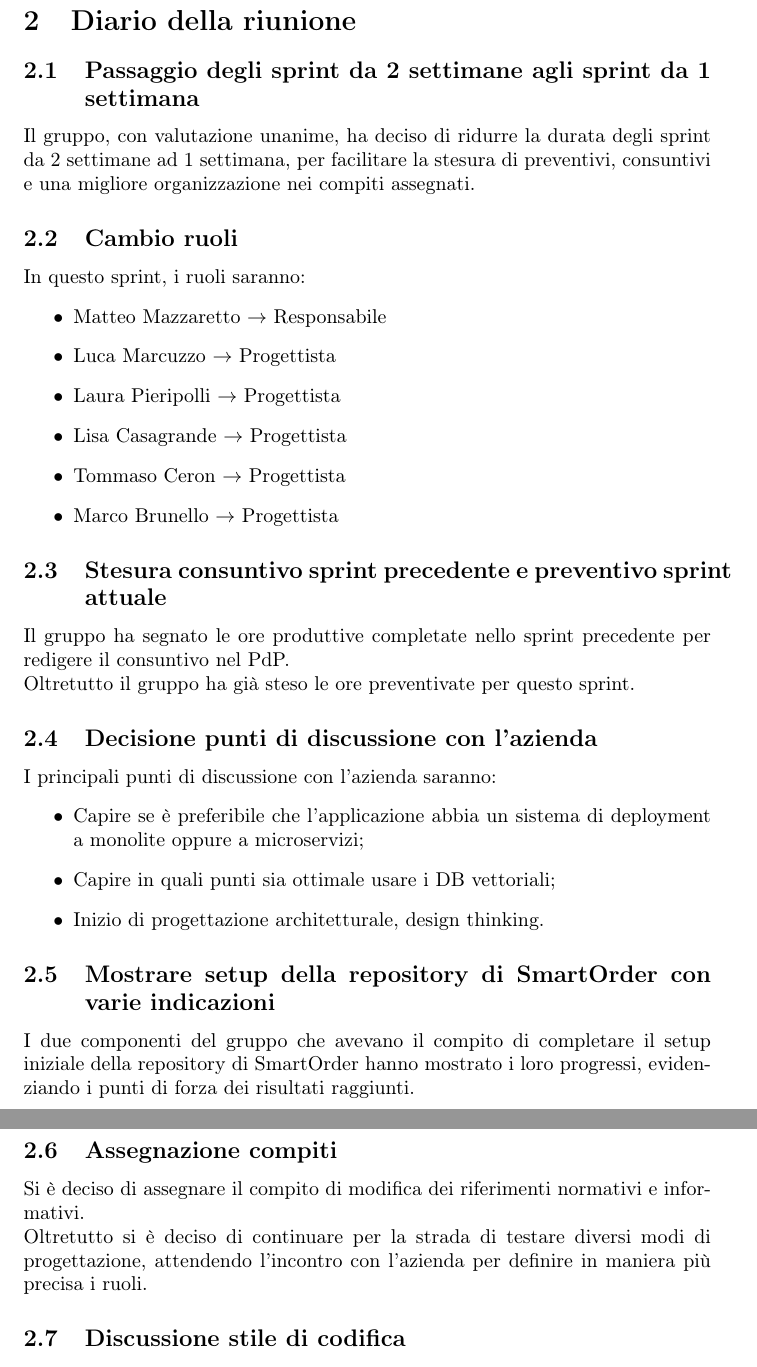
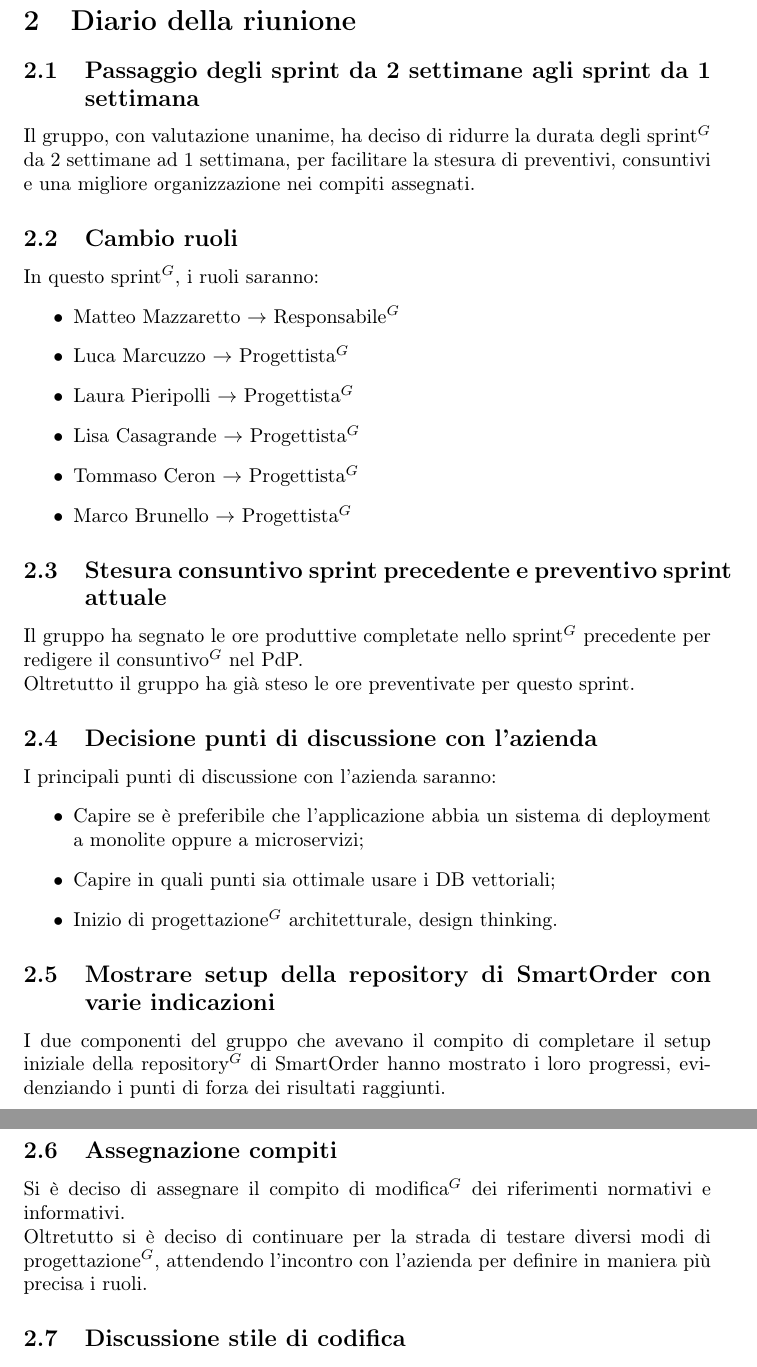
Before and after one commit to NullPointersGroup/Documentazione, a LaTeX document (src/PB/Verbali Interni/2026-03-09_verbale_interno/2026-03-09_verbale_interno.tex, which reads src/PB/Verbali Interni/2026-03-09_verbale_interno/content/diario.tex): two parts of pages 5 and 6 of 7, joined at a grey line, cut so that both start at the same text. Compiled offline with pdfLaTeX.

Commit message:
PDF aggiornati

```diff
--- a/src/PB/Verbali Interni/2026-03-09_verbale_interno/content/diario.tex
+++ b/src/PB/Verbali Interni/2026-03-09_verbale_interno/content/diario.tex
@@ -1,21 +1,21 @@
 \section{Diario della riunione}
 \subsection{Passaggio degli sprint da 2 settimane agli sprint da 1 settimana}
-Il gruppo, con valutazione unanime, ha deciso di ridurre la durata degli sprint da 2 settimane ad 1 settimana, per facilitare la stesura di preventivi, consuntivi e una migliore organizzazione nei compiti assegnati.
+Il gruppo, con valutazione unanime, ha deciso di ridurre la durata degli sprint$^G$ da 2 settimane ad 1 settimana, per facilitare la stesura di preventivi, consuntivi e una migliore organizzazione nei compiti assegnati.
 
 \subsection{Cambio ruoli}
-In questo sprint, i ruoli saranno:
+In questo sprint$^G$, i ruoli saranno:
 \begin{itemize}
-	\item Matteo Mazzaretto $\rightarrow$ Responsabile
-	\item Luca Marcuzzo $\rightarrow$ Progettista
-	\item Laura Pieripolli $\rightarrow$ Progettista
-	\item Lisa Casagrande $\rightarrow$ Progettista
-	\item Tommaso Ceron $\rightarrow$ Progettista
-	\item Marco Brunello $\rightarrow$ Progettista
+	\item Matteo Mazzaretto $\rightarrow$ Responsabile$^G$
+	\item Luca Marcuzzo $\rightarrow$ Progettista$^G$
+	\item Laura Pieripolli $\rightarrow$ Progettista$^G$
+	\item Lisa Casagrande $\rightarrow$ Progettista$^G$
+	\item Tommaso Ceron $\rightarrow$ Progettista$^G$
+	\item Marco Brunello $\rightarrow$ Progettista$^G$
 \end{itemize}
 
 
 \subsection{Stesura consuntivo sprint precedente e preventivo sprint attuale}
-Il gruppo ha segnato le ore produttive completate nello sprint precedente per redigere il consuntivo nel PdP.\\
+Il gruppo ha segnato le ore produttive completate nello sprint$^G$ precedente per redigere il consuntivo$^G$ nel PdP.\\
 Oltretutto il gruppo ha già steso le ore preventivate per questo sprint.
 
 \subsection{Decisione punti di discussione con l'azienda}
@@ -23,15 +23,15 @@ I principali punti di discussione con l'azienda saranno:
 \begin{itemize}
 	\item Capire se è preferibile che l'applicazione abbia un sistema di deployment a monolite oppure a microservizi;
 	\item Capire in quali punti sia ottimale usare i DB vettoriali;
-	\item Inizio di progettazione architetturale, design thinking.
+	\item Inizio di progettazione$^G$ architetturale, design thinking.
 \end{itemize}
 
 \subsection{Mostrare setup della repository di SmartOrder con varie indicazioni}
-I due componenti del gruppo che avevano il compito di completare il setup iniziale della repository di SmartOrder hanno mostrato i loro progressi, evidenziando i punti di forza dei risultati raggiunti.
+I due componenti del gruppo che avevano il compito di completare il setup iniziale della repository$^G$ di SmartOrder hanno mostrato i loro progressi, evidenziando i punti di forza dei risultati raggiunti.
 
 \subsection{Assegnazione compiti}
-Si è deciso di assegnare il compito di modifica dei riferimenti normativi e informativi.\\
-Oltretutto si è deciso di continuare per la strada di testare diversi modi di progettazione, attendendo l'incontro con l'azienda per definire in maniera più precisa i ruoli.
+Si è deciso di assegnare il compito di modifica$^G$ dei riferimenti normativi e informativi.\\
+Oltretutto si è deciso di continuare per la strada di testare diversi modi di progettazione$^G$, attendendo l'incontro con l'azienda per definire in maniera più precisa i ruoli.
 
 \subsection{Discussione stile di codifica}
 Il gruppo ha deciso di avere uno stile di codifica unico, il quale sarà:
```
Also changed, not shown: src/PB/Verbali Interni/2026-03-09_verbale_interno/content/decisioni_azioni.tex (+2 -2 lines), src/PB/Verbali Interni/2026-03-09_verbale_interno/content/odg.tex (+3 -3 lines), output/Diario Di Bordo/PB/2026-03-04_Diario_di_Bordo.pdf, output/PB/Documenti Esterni/Analisi_dei_Requisiti.pdf, output/PB/Documenti Interni/Glossario.pdf, 6 other files.
